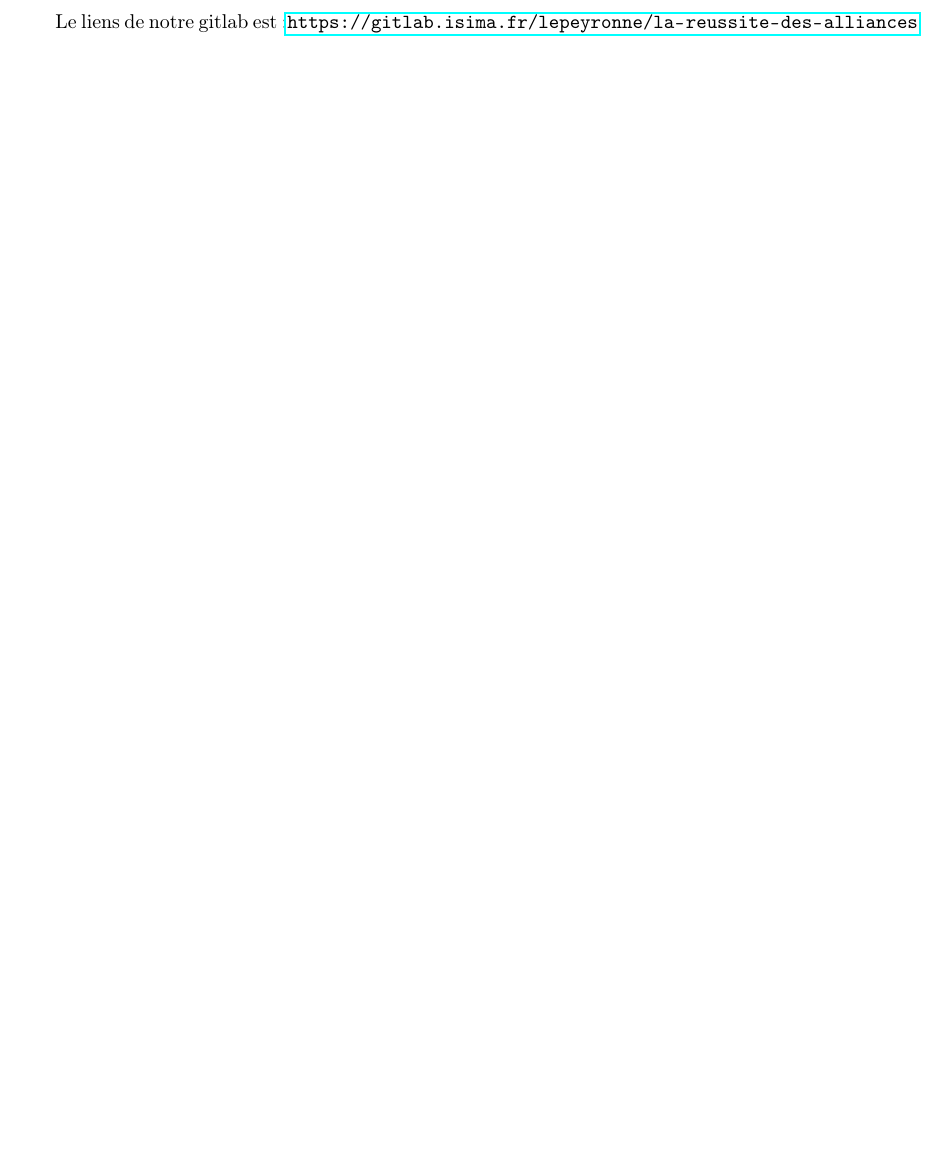
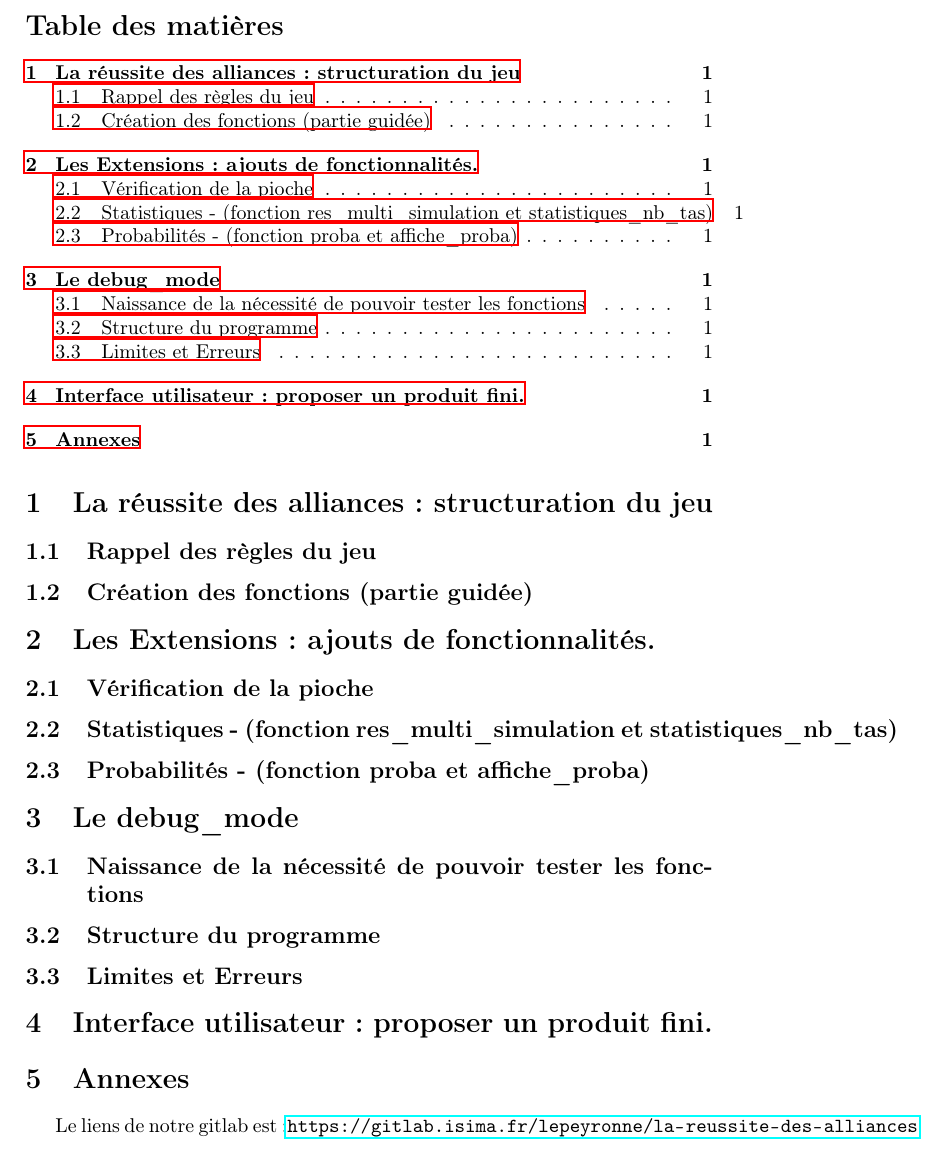
Before and after one commit to LaiPe/la-reussite-des-alliances, a LaTeX document (rédaction/rédac.tex): part of page 2 of 2, cut at the place of the change. Compiled offline with LaTeX, dvips and Ghostscript.

Commit message:
création partie\sous partie et sommaire

```diff
--- a/rédaction/rédac.tex
+++ b/rédaction/rédac.tex
@@ -14,5 +18,21 @@
 \begin{document}
 \maketitle
+\tableofcontents
+\section{La réussite des alliances: structuration du jeu}
+\subsection{Rappel des règles du jeu}
+\subsection{Création des fonctions (partie guidée)}
+\section{Les Extensions: ajouts de fonctionnalités.}
+\subsection{Vérification de la pioche}
+\subsection{Statistiques - (fonction res$\_$multi$\_$simulation et statistiques$\_$nb$\_$tas)}
+\subsection{Probabilités - (fonction proba et affiche$\_$proba)}
+\section{Le debug$\_$mode}
+\subsection{Naissance de la nécessité de pouvoir tester les fonctions}
+\subsection{Structure du programme}
+\subsection{Limites et Erreurs}
+\section{Interface utilisateur: proposer un produit fini.}
+\section{Annexes}
+
+
 
 Le liens de notre gitlab est :\url{https://gitlab.isima.fr/lepeyronne/la-reussite-des-alliances}
 \end{document}
```
Also changed, not shown: rédaction/rédac.tex (4 more changed lines), 1 other file.
